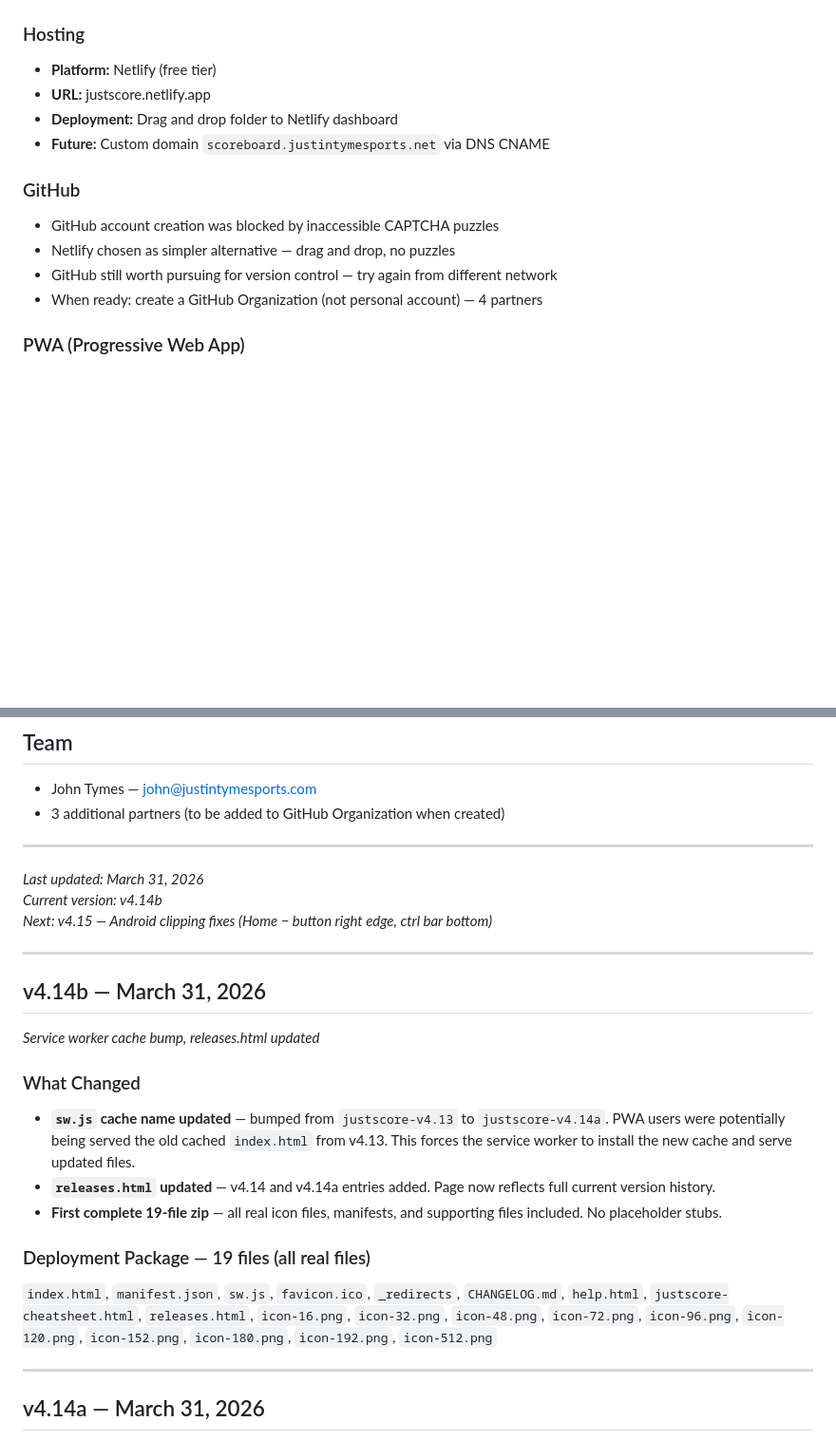
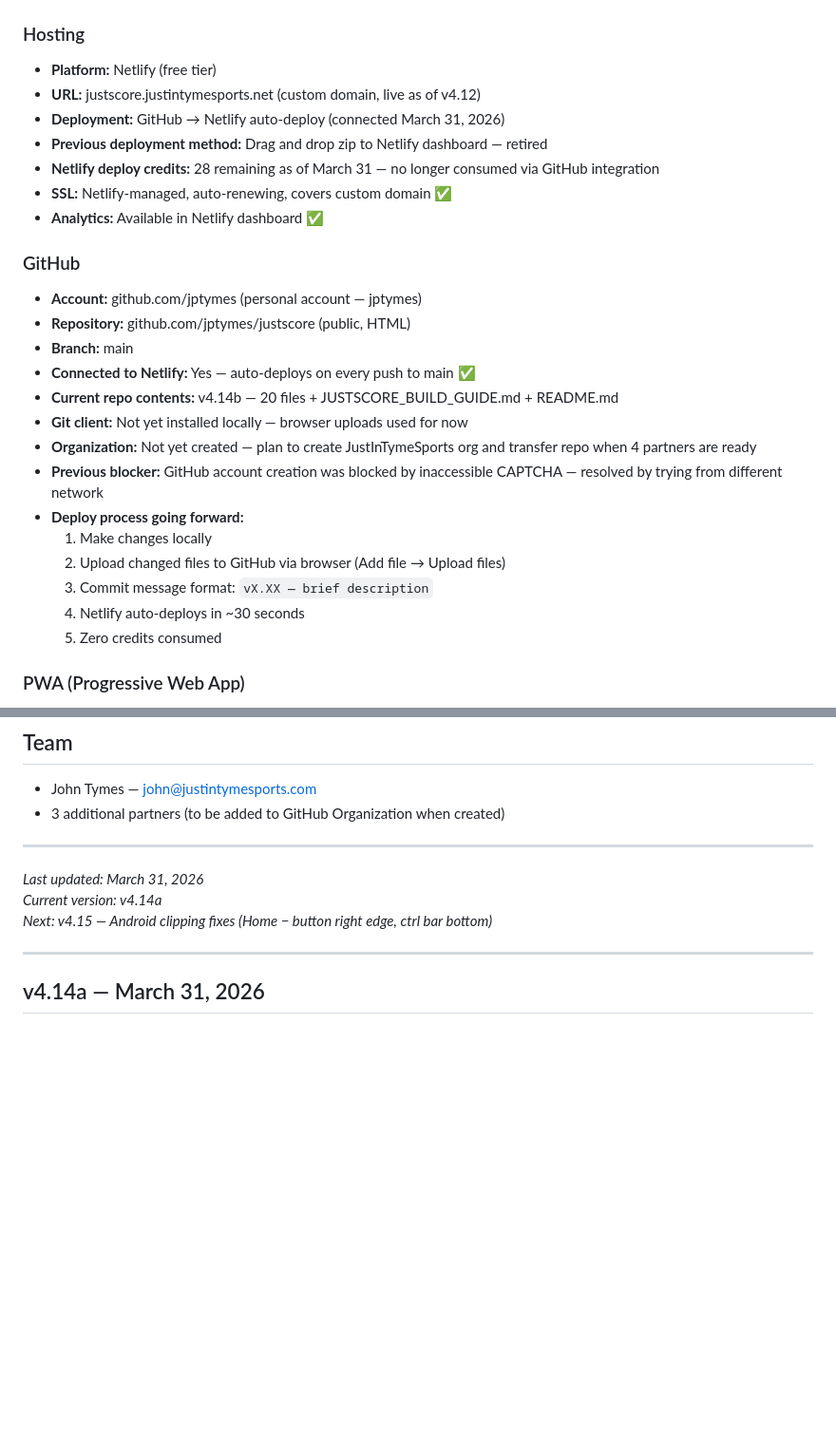
Before and after one commit to jptymes/justscore, a Markdown page: CHANGELOG.md, 2 parts joined by grey strips. Shown at 95% size. Drawn GitHub-style; blank space fills up the shorter version.

```diff
--- a/CHANGELOG.md
+++ b/CHANGELOG.md
@@ -115,15 +115,28 @@ Kid sets up JustScore → runs shot clock down → makes buzzer beater → recor
 
 ### Hosting
 - **Platform:** Netlify (free tier)
-- **URL:** justscore.netlify.app
-- **Deployment:** Drag and drop folder to Netlify dashboard
-- **Future:** Custom domain `scoreboard.justintymesports.net` via DNS CNAME
+- **URL:** justscore.justintymesports.net (custom domain, live as of v4.12)
+- **Deployment:** GitHub → Netlify auto-deploy (connected March 31, 2026)
+- **Previous deployment method:** Drag and drop zip to Netlify dashboard — retired
+- **Netlify deploy credits:** 28 remaining as of March 31 — no longer consumed via GitHub integration
+- **SSL:** Netlify-managed, auto-renewing, covers custom domain ✅
+- **Analytics:** Available in Netlify dashboard ✅
 
 ### GitHub
-- GitHub account creation was blocked by inaccessible CAPTCHA puzzles
-- Netlify chosen as simpler alternative — drag and drop, no puzzles
-- GitHub still worth pursuing for version control — try again from different network
-- When ready: create a GitHub Organization (not personal account) — 4 partners
+- **Account:** github.com/jptymes (personal account — jptymes)
+- **Repository:** github.com/jptymes/justscore (public, HTML)
+- **Branch:** main
+- **Connected to Netlify:** Yes — auto-deploys on every push to main ✅
+- **Current repo contents:** v4.14b — 20 files + JUSTSCORE_BUILD_GUIDE.md + README.md
+- **Git client:** Not yet installed locally — browser uploads used for now
+- **Organization:** Not yet created — plan to create JustInTymeSports org and transfer repo when 4 partners are ready
+- **Previous blocker:** GitHub account creation was blocked by inaccessible CAPTCHA — resolved by trying from different network
+- **Deploy process going forward:**
+  1. Make changes locally
+  2. Upload changed files to GitHub via browser (Add file → Upload files)
+  3. Commit message format: `vX.XX — brief description`
+  4. Netlify auto-deploys in ~30 seconds
+  5. Zero credits consumed
 
 ### PWA (Progressive Web App)
 - Single HTML file is not sufficient for true PWA install
@@ -866,24 +879,8 @@ Need more shirts. 😄
 ---
 
 *Last updated: March 31, 2026*
-*Current version: v4.14b*
+*Current version: v4.14a*
 *Next: v4.15 — Android clipping fixes (Home − button right edge, ctrl bar bottom)*
-
----
-
-## v4.14b — March 31, 2026
-*Service worker cache bump, releases.html updated*
-
-### What Changed
-- **`sw.js` cache name updated** — bumped from `justscore-v4.13` to `justscore-v4.14a`. PWA users were potentially being served the old cached `index.html` from v4.13. This forces the service worker to install the new cache and serve updated files.
-- **`releases.html` updated** — v4.14 and v4.14a entries added. Page now reflects full current version history.
-- **First complete 19-file zip** — all real icon files, manifests, and supporting files included. No placeholder stubs.
-
-### Deployment Package — 19 files (all real files)
-`index.html`, `manifest.json`, `sw.js`, `favicon.ico`, `_redirects`, `CHANGELOG.md`,
-`help.html`, `justscore-cheatsheet.html`, `releases.html`,
-`icon-16.png`, `icon-32.png`, `icon-48.png`, `icon-72.png`, `icon-96.png`,
-`icon-120.png`, `icon-152.png`, `icon-180.png`, `icon-192.png`, `icon-512.png`
 
 ---
 
```
Also changed, not shown: other parts of CHANGELOG.md (+35 -3 lines).
